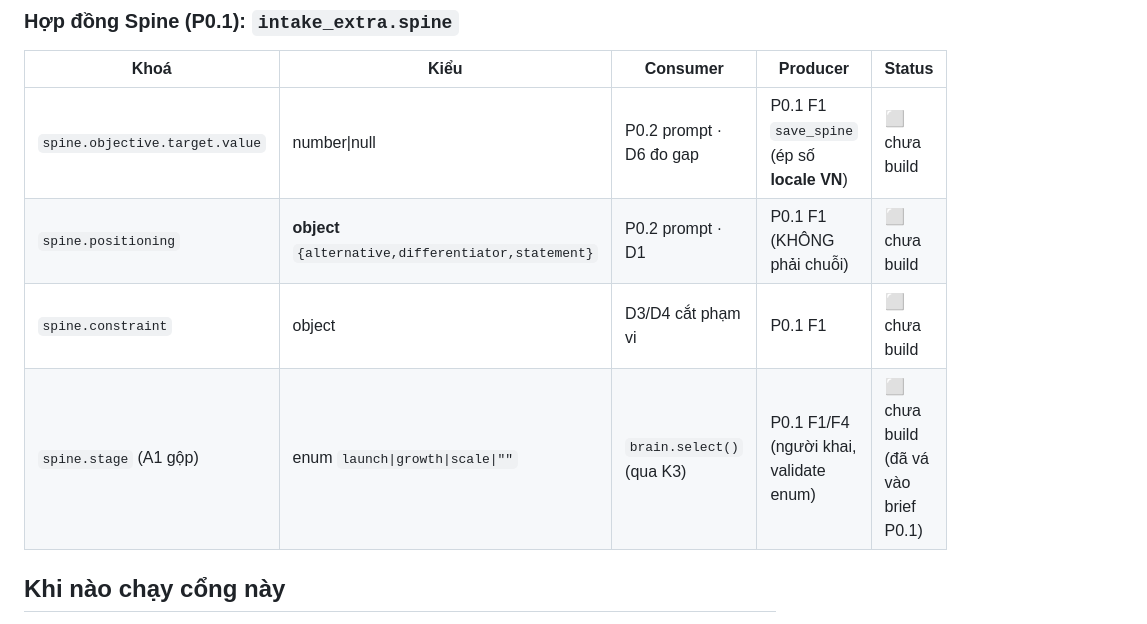
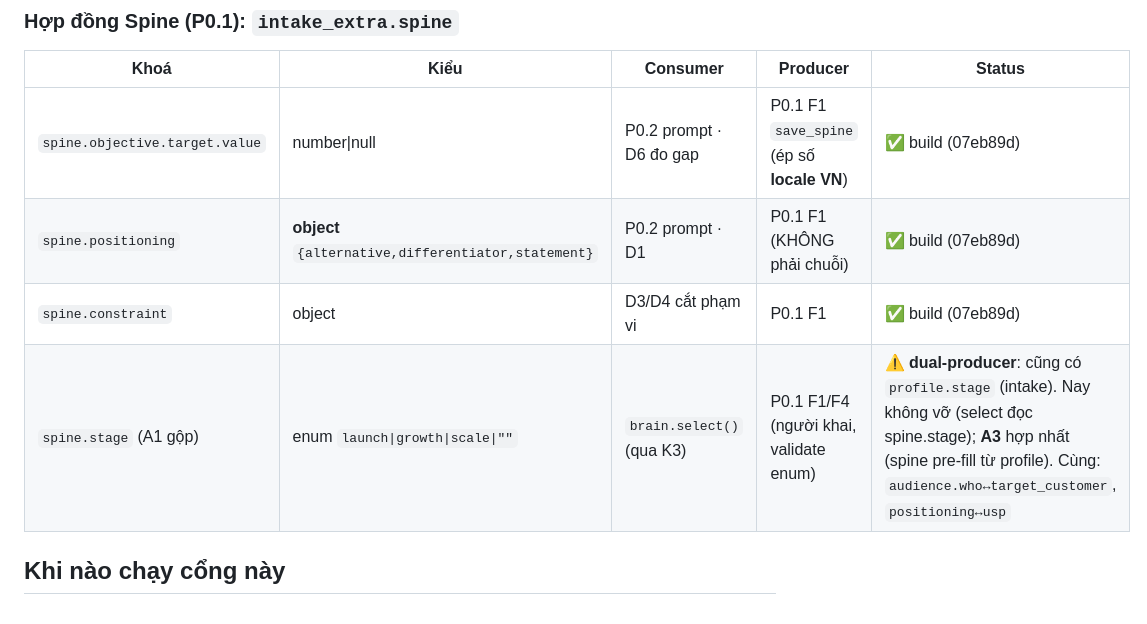
Before and after one commit to TimothyMt/markos-web, a Markdown page: docs/cmo/WIRING.md, the part around the change. Rendered like a GitHub page.

Commit message:
docs(cmo): P0.1 ✅ + ghi slice A3 (hợp nhất intake trùng field Spine↔profile)
- INDEX: P0.1 done (Spine ở trang Hồ sơ); thêm A3 dọn field trùng
  (p.stage↔spine.stage, target_customer↔audience.who, usp↔positioning) —
  spine pre-fill từ profile, 1 khái niệm = 1 producer.
- WIRING sổ hợp đồng: spine.* build ✅; cảnh báo dual-producer stage → A3.

Co-Authored-By: Claude Opus 4.8 <noreply@anthropic.com>

```diff
--- a/docs/cmo/WIRING.md
+++ b/docs/cmo/WIRING.md
@@ -81,10 +81,10 @@ Bất kỳ câu nào "không" → ghi vào sổ dưới dạng **hàng GAP**, v
 ### Hợp đồng Spine (P0.1): `intake_extra.spine`
 | Khoá | Kiểu | Consumer | Producer | Status |
 |---|---|---|---|---|
-| `spine.objective.target.value` | number\|null | P0.2 prompt · D6 đo gap | P0.1 F1 `save_spine` (ép số **locale VN**) | ⬜ chưa build |
-| `spine.positioning` | **object** `{alternative,differentiator,statement}` | P0.2 prompt · D1 | P0.1 F1 (KHÔNG phải chuỗi) | ⬜ chưa build |
-| `spine.constraint` | object | D3/D4 cắt phạm vi | P0.1 F1 | ⬜ chưa build |
-| `spine.stage` (A1 gộp) | enum `launch\|growth\|scale\|""` | `brain.select()` (qua K3) | P0.1 F1/F4 (người khai, validate enum) | ⬜ chưa build (đã vá vào brief P0.1) |
+| `spine.objective.target.value` | number\|null | P0.2 prompt · D6 đo gap | P0.1 F1 `save_spine` (ép số **locale VN**) | ✅ build (07eb89d) |
+| `spine.positioning` | **object** `{alternative,differentiator,statement}` | P0.2 prompt · D1 | P0.1 F1 (KHÔNG phải chuỗi) | ✅ build (07eb89d) |
+| `spine.constraint` | object | D3/D4 cắt phạm vi | P0.1 F1 | ✅ build (07eb89d) |
+| `spine.stage` (A1 gộp) | enum `launch\|growth\|scale\|""` | `brain.select()` (qua K3) | P0.1 F1/F4 (người khai, validate enum) | ⚠️ **dual-producer**: cũng có `profile.stage` (intake). Nay không vỡ (select đọc spine.stage); **A3** hợp nhất (spine pre-fill từ profile). Cùng: `audience.who↔target_customer`, `positioning↔usp` |
 
 ## Khi nào chạy cổng này
 - **Brief-time (mọi function):** điền mục "Phân tích mối nối" (Tốc độ 2) — dòng hợp đồng + addendum. Không có = brief chưa xong.
```
Also changed, not shown: 1 other file.
